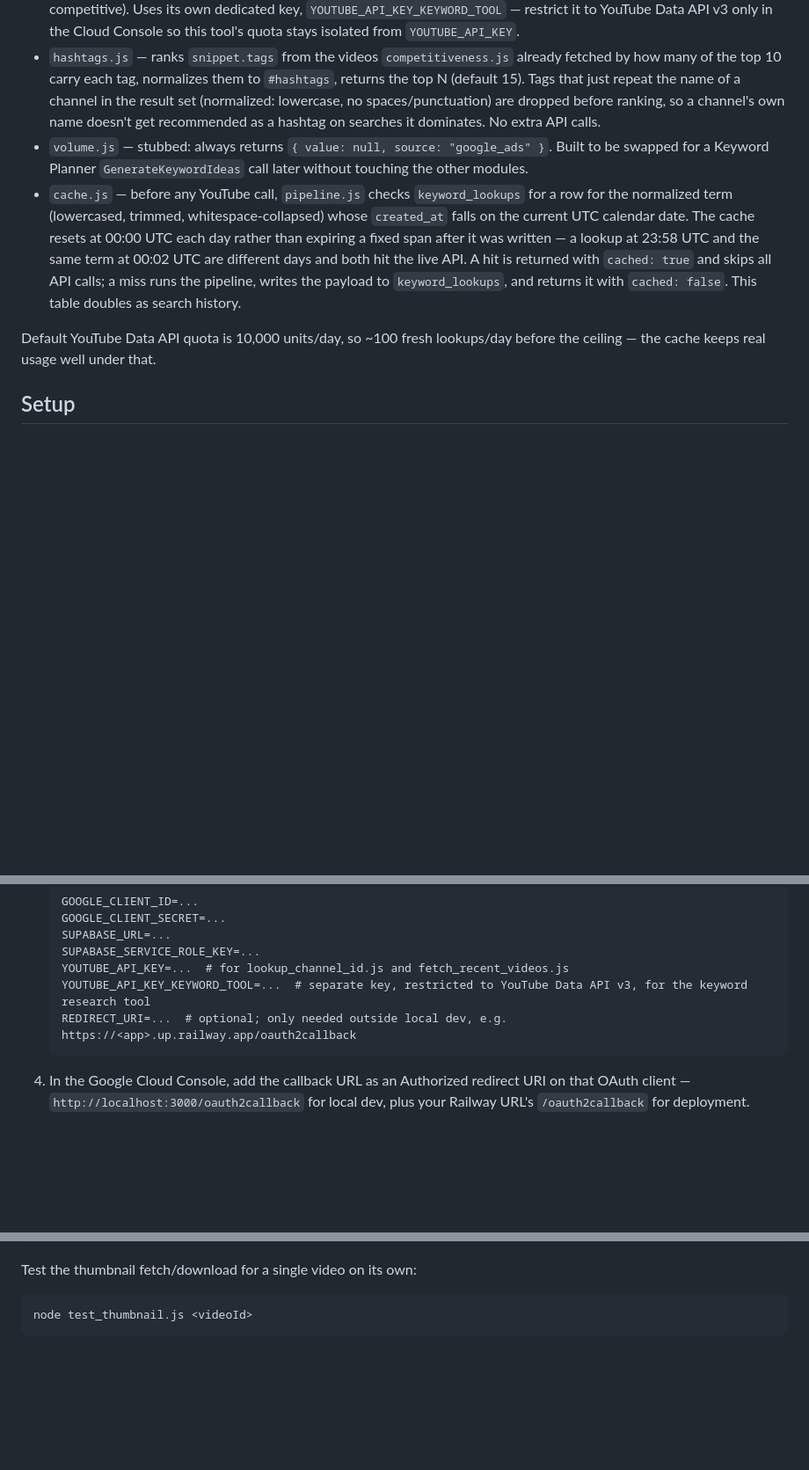
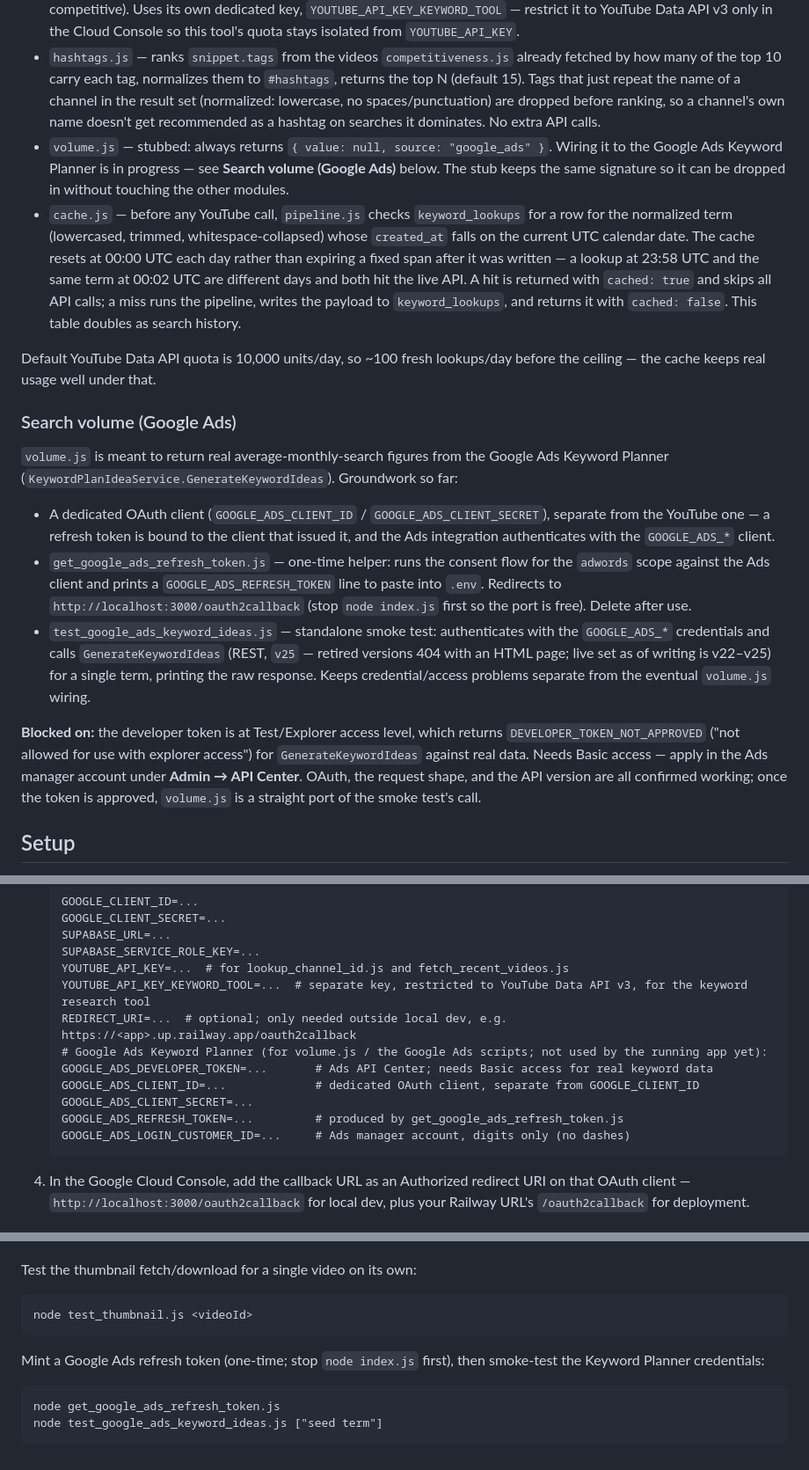
Before and after one commit to youtelligence/youtelligence, a Markdown page: README.md, 3 parts joined by grey strips. Shown at 88% size. Drawn GitHub-style; blank space fills up the shorter version.

Commit message:
Document the Google Ads / search-volume groundwork in the README
Adds a "Search volume (Google Ads)" section covering the dedicated OAuth
client, get_google_ads_refresh_token.js, test_google_ads_keyword_ideas.js,
and the current blocker (developer token stuck at Test/Explorer access).
Lists the GOOGLE_ADS_* vars in the .env block and the two scripts in Run.

Co-Authored-By: Claude Sonnet 5 <noreply@anthropic.com>
Claude-Session: https://claude.ai/code/session_015Kp9rA8T9zjPd7jw2K5JWV

````diff
--- a/README.md
+++ b/README.md
@@ -62,10 +62,20 @@ The pipeline lives in `keyword/`, one file per concern, orchestrated by `keyword
 - `autocomplete.js` — hits YouTube's public suggest endpoint (`suggestqueries.google.com/complete/search?client=youtube`) for the seed term, for the seed prefixed with `how` / `what` / `why` / `best`, and for `<seed> vs` (`vs` trails so autocomplete fills in the competing term — "shorts editing vs capcut", not "vs shorts editing capcut"). Dedupes (dropping the seed and any bare query stem echoed back uncompleted); anything starting with a question word goes to `questions`, the rest to `related_terms`. No API key, no quota cost.
 - `competitiveness.js` — `search.list` (100 units) for the seed term, then `videos.list` and one batched `channels.list` (~1 unit each) for view counts, publish dates, and subscriber counts. Computes `view_velocity` (views ÷ days since publish) per video and a rank-weighted, log-scaled 0–100 `score` across the top 10 (higher velocity = more competitive). Uses its own dedicated key, `YOUTUBE_API_KEY_KEYWORD_TOOL` — restrict it to YouTube Data API v3 only in the Cloud Console so this tool's quota stays isolated from `YOUTUBE_API_KEY`.
 - `hashtags.js` — ranks `snippet.tags` from the videos `competitiveness.js` already fetched by how many of the top 10 carry each tag, normalizes them to `#hashtags`, returns the top N (default 15). Tags that just repeat the name of a channel in the result set (normalized: lowercase, no spaces/punctuation) are dropped before ranking, so a channel's own name doesn't get recommended as a hashtag on searches it dominates. No extra API calls.
-- `volume.js` — stubbed: always returns `{ value: null, source: "google_ads" }`. Built to be swapped for a Keyword Planner `GenerateKeywordIdeas` call later without touching the other modules.
+- `volume.js` — stubbed: always returns `{ value: null, source: "google_ads" }`. Wiring it to the Google Ads Keyword Planner is in progress — see **Search volume (Google Ads)** below. The stub keeps the same signature so it can be dropped in without touching the other modules.
 - `cache.js` — before any YouTube call, `pipeline.js` checks `keyword_lookups` for a row for the normalized term (lowercased, trimmed, whitespace-collapsed) whose `created_at` falls on the current UTC calendar date. The cache resets at 00:00 UTC each day rather than expiring a fixed span after it was written — a lookup at 23:58 UTC and the same term at 00:02 UTC are different days and both hit the live API. A hit is returned with `cached: true` and skips all API calls; a miss runs the pipeline, writes the payload to `keyword_lookups`, and returns it with `cached: false`. This table doubles as search history.
 
 Default YouTube Data API quota is 10,000 units/day, so ~100 fresh lookups/day before the ceiling — the cache keeps real usage well under that.
+
+### Search volume (Google Ads)
+
+`volume.js` is meant to return real average-monthly-search figures from the Google Ads Keyword Planner (`KeywordPlanIdeaService.GenerateKeywordIdeas`). Groundwork so far:
+
+- A dedicated OAuth client (`GOOGLE_ADS_CLIENT_ID` / `GOOGLE_ADS_CLIENT_SECRET`), separate from the YouTube one — a refresh token is bound to the client that issued it, and the Ads integration authenticates with the `GOOGLE_ADS_*` client.
+- `get_google_ads_refresh_token.js` — one-time helper: runs the consent flow for the `adwords` scope against the Ads client and prints a `GOOGLE_ADS_REFRESH_TOKEN` line to paste into `.env`. Redirects to `http://localhost:3000/oauth2callback` (stop `node index.js` first so the port is free). Delete after use.
+- `test_google_ads_keyword_ideas.js` — standalone smoke test: authenticates with the `GOOGLE_ADS_*` credentials and calls `GenerateKeywordIdeas` (REST, `v25` — retired versions 404 with an HTML page; live set as of writing is v22–v25) for a single term, printing the raw response. Keeps credential/access problems separate from the eventual `volume.js` wiring.
+
+**Blocked on:** the developer token is at Test/Explorer access level, which returns `DEVELOPER_TOKEN_NOT_APPROVED` ("not allowed for use with explorer access") for `GenerateKeywordIdeas` against real data. Needs Basic access — apply in the Ads manager account under **Admin → API Center**. OAuth, the request shape, and the API version are all confirmed working; once the token is approved, `volume.js` is a straight port of the smoke test's call.
 
 ## Setup
 
@@ -80,6 +90,12 @@ Default YouTube Data API quota is 10,000 units/day, so ~100 fresh lookups/day be
    YOUTUBE_API_KEY=...  # for lookup_channel_id.js and fetch_recent_videos.js
    YOUTUBE_API_KEY_KEYWORD_TOOL=...  # separate key, restricted to YouTube Data API v3, for the keyword research tool
    REDIRECT_URI=...  # optional; only needed outside local dev, e.g. https://<app>.up.railway.app/oauth2callback
+   # Google Ads Keyword Planner (for volume.js / the Google Ads scripts; not used by the running app yet):
+   GOOGLE_ADS_DEVELOPER_TOKEN=...       # Ads API Center; needs Basic access for real keyword data
+   GOOGLE_ADS_CLIENT_ID=...             # dedicated OAuth client, separate from GOOGLE_CLIENT_ID
+   GOOGLE_ADS_CLIENT_SECRET=...
+   GOOGLE_ADS_REFRESH_TOKEN=...         # produced by get_google_ads_refresh_token.js
+   GOOGLE_ADS_LOGIN_CUSTOMER_ID=...     # Ads manager account, digits only (no dashes)
    ```
 4. In the Google Cloud Console, add the callback URL as an Authorized redirect URI on that OAuth client — `http://localhost:3000/oauth2callback` for local dev, plus your Railway URL's `/oauth2callback` for deployment.
 
@@ -132,3 +148,10 @@ Test the thumbnail fetch/download for a single video on its own:
 ```
 node test_thumbnail.js <videoId>
 ```
+
+Mint a Google Ads refresh token (one-time; stop `node index.js` first), then smoke-test the Keyword Planner credentials:
+
+```
+node get_google_ads_refresh_token.js
+node test_google_ads_keyword_ideas.js ["seed term"]
+```
````
